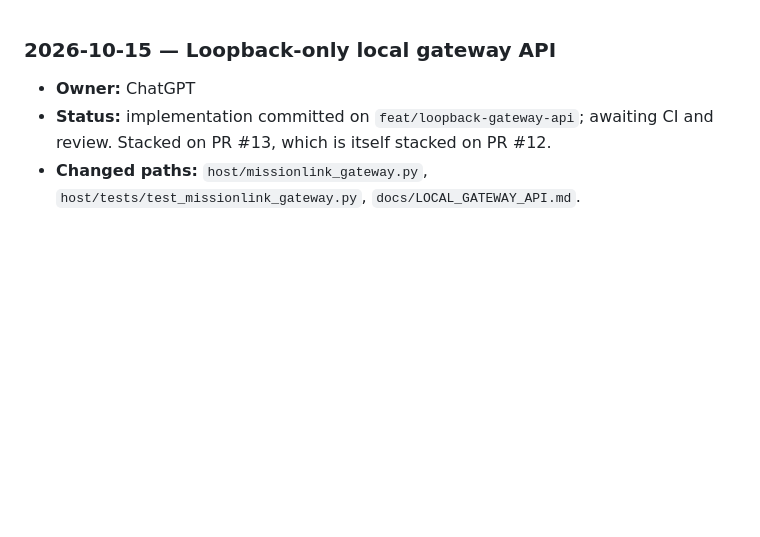
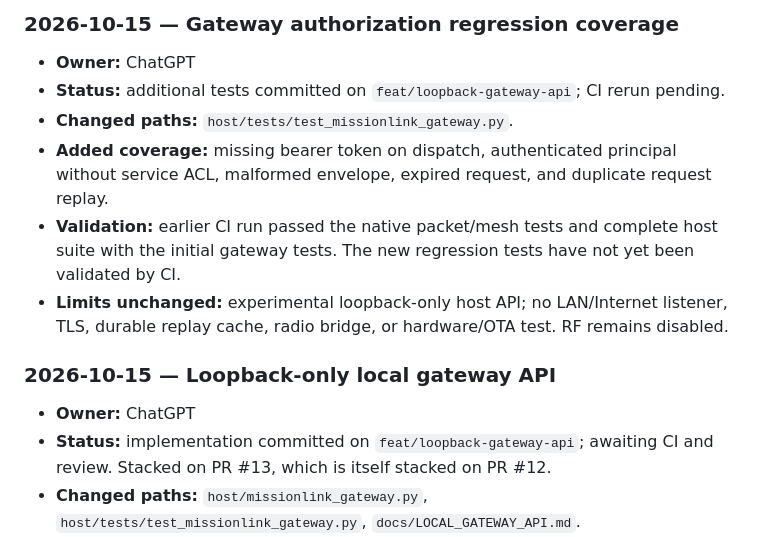
Before and after one commit to Innygr/Mission-Link, a Markdown page: docs/AI_STATUS.md, the part around the change. GitHub-like rendering; blank space fills up the shorter version.

Commit message:
docs: record gateway authorization regression coverage

```diff
--- a/docs/AI_STATUS.md
+++ b/docs/AI_STATUS.md
@@ -1,3 +1,11 @@
+### 2026-10-15 — Gateway authorization regression coverage
+- **Owner:** ChatGPT
+- **Status:** additional tests committed on `feat/loopback-gateway-api`; CI rerun pending.
+- **Changed paths:** `host/tests/test_missionlink_gateway.py`.
+- **Added coverage:** missing bearer token on dispatch, authenticated principal without service ACL, malformed envelope, expired request, and duplicate request replay.
+- **Validation:** earlier CI run passed the native packet/mesh tests and complete host suite with the initial gateway tests. The new regression tests have not yet been validated by CI.
+- **Limits unchanged:** experimental loopback-only host API; no LAN/Internet listener, TLS, durable replay cache, radio bridge, or hardware/OTA test. RF remains disabled.
+
 ### 2026-10-15 — Loopback-only local gateway API
 - **Owner:** ChatGPT
 - **Status:** implementation committed on `feat/loopback-gateway-api`; awaiting CI and review. Stacked on PR #13, which is itself stacked on PR #12.
```
